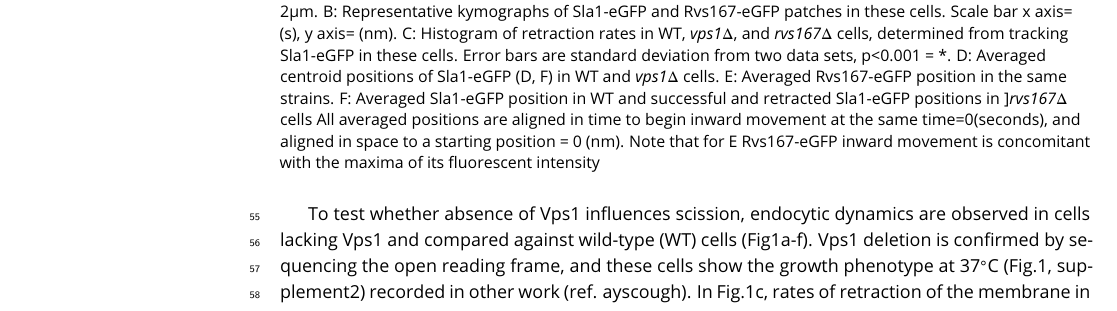
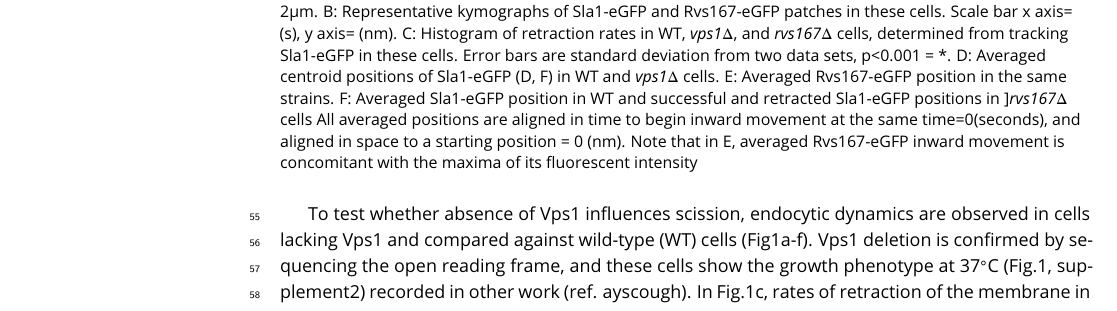
Before and after one commit to deepikaamenon/scission_paper, a LaTeX document (main.tex): part of page 2 of 14, cut so that both start at the same text. Compiled offline with pdfLaTeX.

Commit message:
txs auto checkin

```diff
--- a/main.tex
+++ b/main.tex
@@ -78,7 +78,7 @@ The yeast Dynamin-like protein Vps1 does not contain the canonical Proline Rich
 	\centering
 	\includegraphics
 	[width=0.7\hsize]{/Users/deepikaa/Desktop/scission_paper/figures/fig1/final/vpsdel_19.pdf}
-	\caption{A: Maximum projection in time of WT,  \textit{vps1$\Delta$}, and  \textit{rvs167$\Delta$} cells expressing Sla1-eGFP. Scale bar= 2{\textmu}m. B: Representative kymographs of Sla1-eGFP and Rvs167-eGFP patches in these cells. Scale bar x axis= (s), y axis= (nm). C: Histogram of retraction rates in WT,  \textit{vps1$\Delta$}, and  \textit{rvs167$\Delta$} cells, determined from tracking Sla1-eGFP in these cells. Error bars are standard deviation from two data sets, p<0.001 = *. D: Averaged centroid positions of Sla1-eGFP (D, F) in WT and  \textit{vps1$\Delta$}  cells. E:  Averaged Rvs167-eGFP position in the same strains. F: Averaged Sla1-eGFP position in WT and successful and retracted Sla1-eGFP positions in ]\textit{rvs167$\Delta$} cells All averaged positions are aligned in time to begin inward movement at the same time=0(seconds), and aligned in space to a starting position = 0 (nm). Note that for E Rvs167-eGFP inward movement is concomitant with the maxima of its fluorescent intensity  }
+	\caption{A: Maximum projection in time of WT,  \textit{vps1$\Delta$}, and  \textit{rvs167$\Delta$} cells expressing Sla1-eGFP. Scale bar= 2{\textmu}m. B: Representative kymographs of Sla1-eGFP and Rvs167-eGFP patches in these cells. Scale bar x axis= (s), y axis= (nm). C: Histogram of retraction rates in WT,  \textit{vps1$\Delta$}, and  \textit{rvs167$\Delta$} cells, determined from tracking Sla1-eGFP in these cells. Error bars are standard deviation from two data sets, p<0.001 = *. D: Averaged centroid positions of Sla1-eGFP (D, F) in WT and  \textit{vps1$\Delta$}  cells. E:  Averaged Rvs167-eGFP position in the same strains. F: Averaged Sla1-eGFP position in WT and successful and retracted Sla1-eGFP positions in ]\textit{rvs167$\Delta$} cells All averaged positions are aligned in time to begin inward movement at the same time=0(seconds), and aligned in space to a starting position = 0 (nm). Note that in E, averaged Rvs167-eGFP  inward movement is concomitant with the maxima of its fluorescent intensity  }
 	\label{fig:halfwidth}
 \end{figure}
 
```
